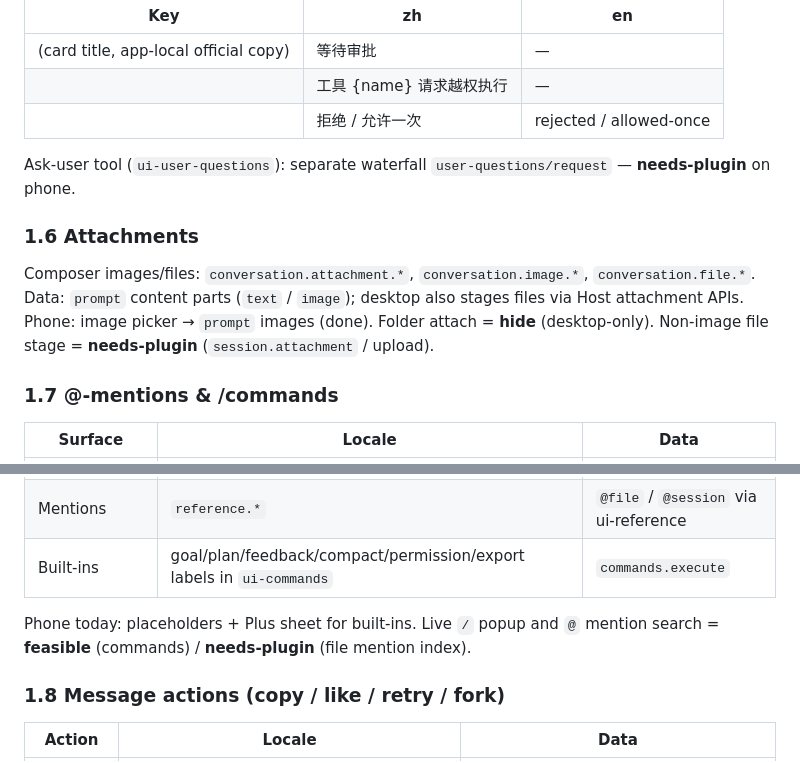
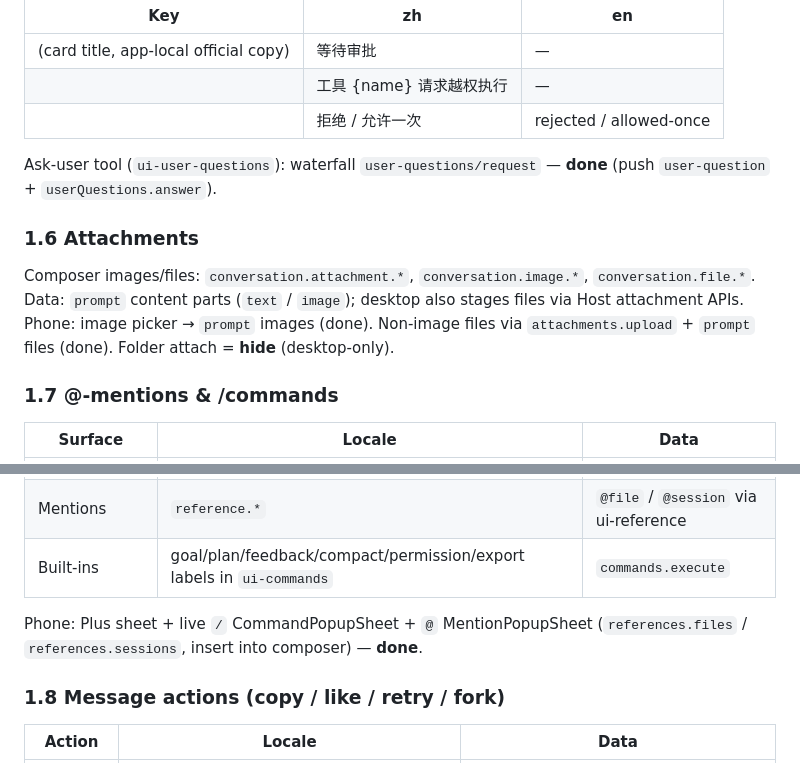
Before and after one commit to minglu6/dsh-android, a Markdown page: docs/desktop-parity.md, 2 parts joined by grey strips. Drawn GitHub-style.

Commit message:
docs: mark closed parity gaps after rebase onto #37 squash
Refresh narrative sections for user-questions, file attach, and / @ popups
now that those surfaces ship on this branch against main.

Co-authored-by: minglu6 <minglu6@users.noreply.github.com>

```diff
--- a/docs/desktop-parity.md
+++ b/docs/desktop-parity.md
@@ -79,13 +79,13 @@ Data: Cordis waterfall `approval/request` → pocket push `{ev:"approval"}` / `a
 | | 工具 {name} 请求越权执行 | — |
 | | 拒绝 / 允许一次 | rejected / allowed-once |
 
-Ask-user tool (`ui-user-questions`): separate waterfall `user-questions/request` — **needs-plugin** on phone.
+Ask-user tool (`ui-user-questions`): waterfall `user-questions/request` — **done** (push `user-question` + `userQuestions.answer`).
 
 ### 1.6 Attachments
 
 Composer images/files: `conversation.attachment.*`, `conversation.image.*`, `conversation.file.*`.
 Data: `prompt` content parts (`text` / `image`); desktop also stages files via Host attachment APIs.
-Phone: image picker → `prompt` images (done). Folder attach = **hide** (desktop-only). Non-image file stage = **needs-plugin** (`session.attachment` / upload).
+Phone: image picker → `prompt` images (done). Non-image files via `attachments.upload` + `prompt` files (done). Folder attach = **hide** (desktop-only).
 
 ### 1.7 @-mentions & /commands
 
@@ -97,7 +97,7 @@ Phone: image picker → `prompt` images (done). Folder attach = **hide** (deskto
 | Mentions | `reference.*` | `@file` / `@session` via ui-reference |
 | Built-ins | goal/plan/feedback/compact/permission/export labels in `ui-commands` | `commands.execute` |
 
-Phone today: placeholders + Plus sheet for built-ins. Live `/` popup and `@` mention search = **feasible** (commands) / **needs-plugin** (file mention index).
+Phone: Plus sheet + live `/` CommandPopupSheet + `@` MentionPopupSheet (`references.files` / `references.sessions`, insert into composer) — **done**.
 
 ### 1.8 Message actions (copy / like / retry / fork)
 
```
